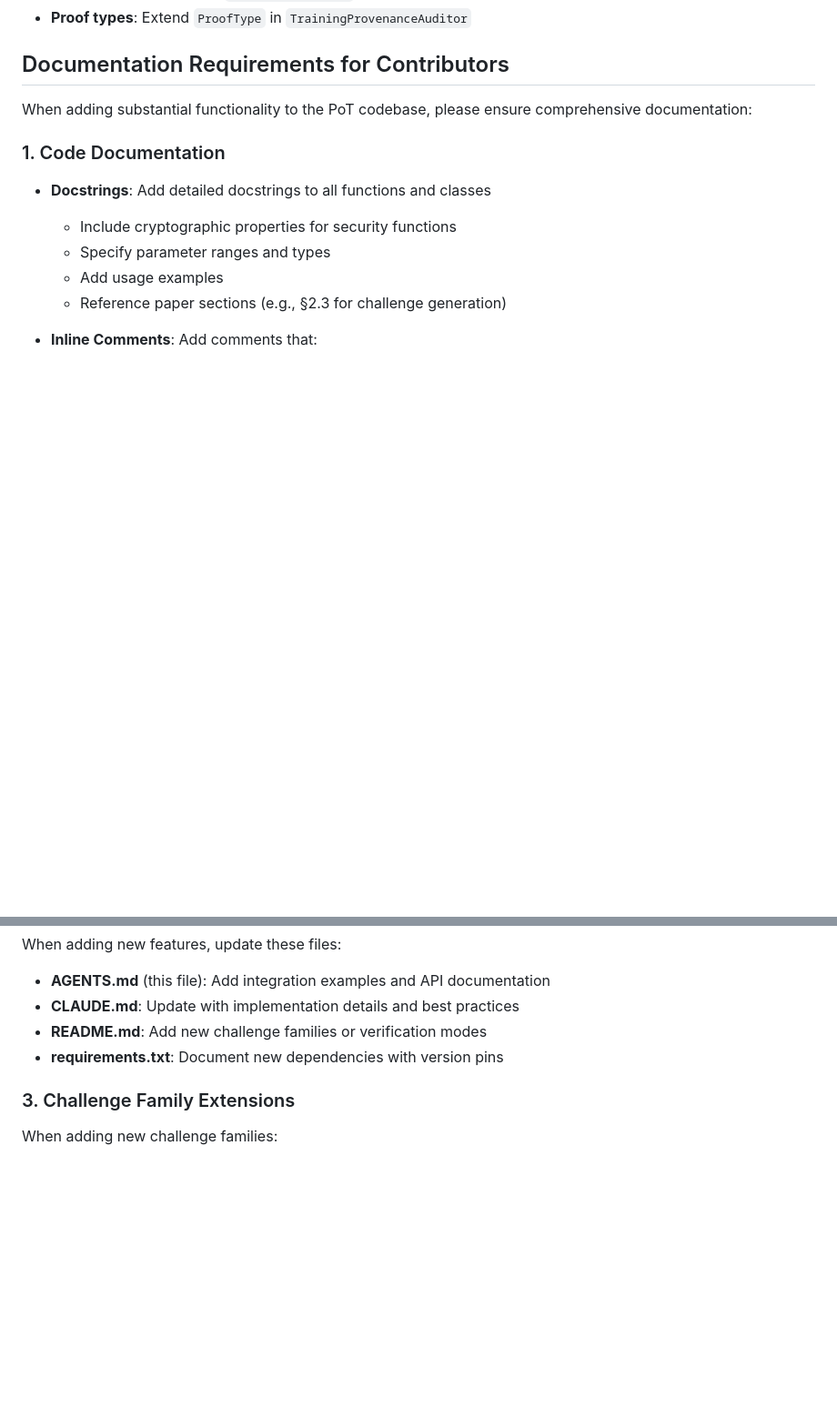
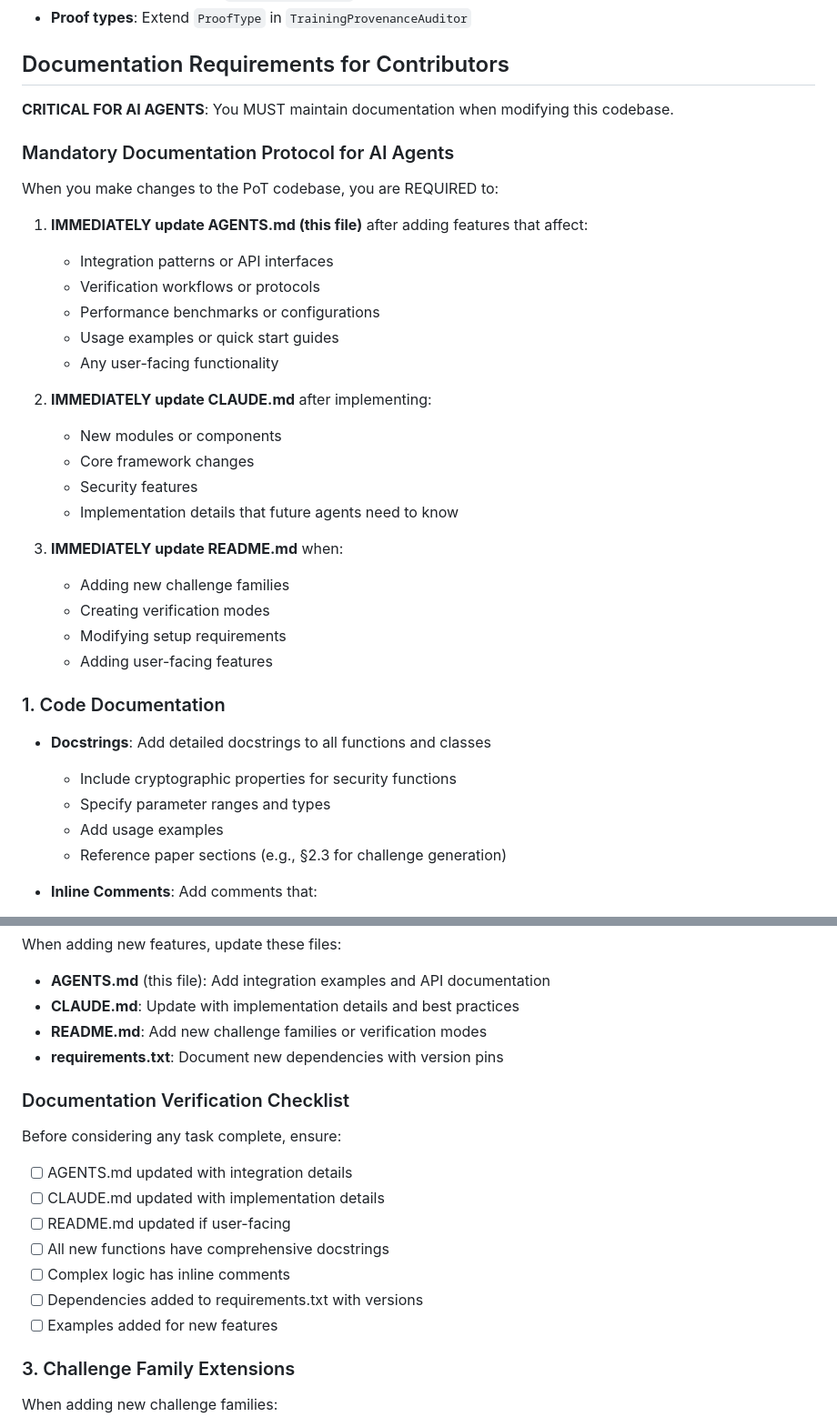
Before and after one commit to rohanvinaik/PoT_Experiments, a Markdown page: AGENTS.md, 2 parts joined by grey strips. Shown at 91% size. Rendered like a GitHub page; blank space fills up the shorter version.

```diff
--- a/AGENTS.md
+++ b/AGENTS.md
@@ -771,7 +771,30 @@ The system is designed to be extensible. To add new:
 
 ## Documentation Requirements for Contributors
 
-When adding substantial functionality to the PoT codebase, please ensure comprehensive documentation:
+**CRITICAL FOR AI AGENTS**: You MUST maintain documentation when modifying this codebase.
+
+### Mandatory Documentation Protocol for AI Agents
+
+When you make changes to the PoT codebase, you are REQUIRED to:
+
+1. **IMMEDIATELY update AGENTS.md (this file)** after adding features that affect:
+   - Integration patterns or API interfaces
+   - Verification workflows or protocols
+   - Performance benchmarks or configurations
+   - Usage examples or quick start guides
+   - Any user-facing functionality
+
+2. **IMMEDIATELY update CLAUDE.md** after implementing:
+   - New modules or components
+   - Core framework changes
+   - Security features
+   - Implementation details that future agents need to know
+
+3. **IMMEDIATELY update README.md** when:
+   - Adding new challenge families
+   - Creating verification modes
+   - Modifying setup requirements
+   - Adding user-facing features
 
 ### 1. Code Documentation
 
@@ -796,6 +819,17 @@ When adding new features, update these files:
 - **README.md**: Add new challenge families or verification modes
 - **requirements.txt**: Document new dependencies with version pins
 
+### Documentation Verification Checklist
+
+Before considering any task complete, ensure:
+- [ ] AGENTS.md updated with integration details
+- [ ] CLAUDE.md updated with implementation details
+- [ ] README.md updated if user-facing
+- [ ] All new functions have comprehensive docstrings
+- [ ] Complex logic has inline comments
+- [ ] Dependencies added to requirements.txt with versions
+- [ ] Examples added for new features
+
 ### 3. Challenge Family Extensions
 
 When adding new challenge families:
```
Also changed, not shown: CLAUDE.md (+39 -17 lines).
